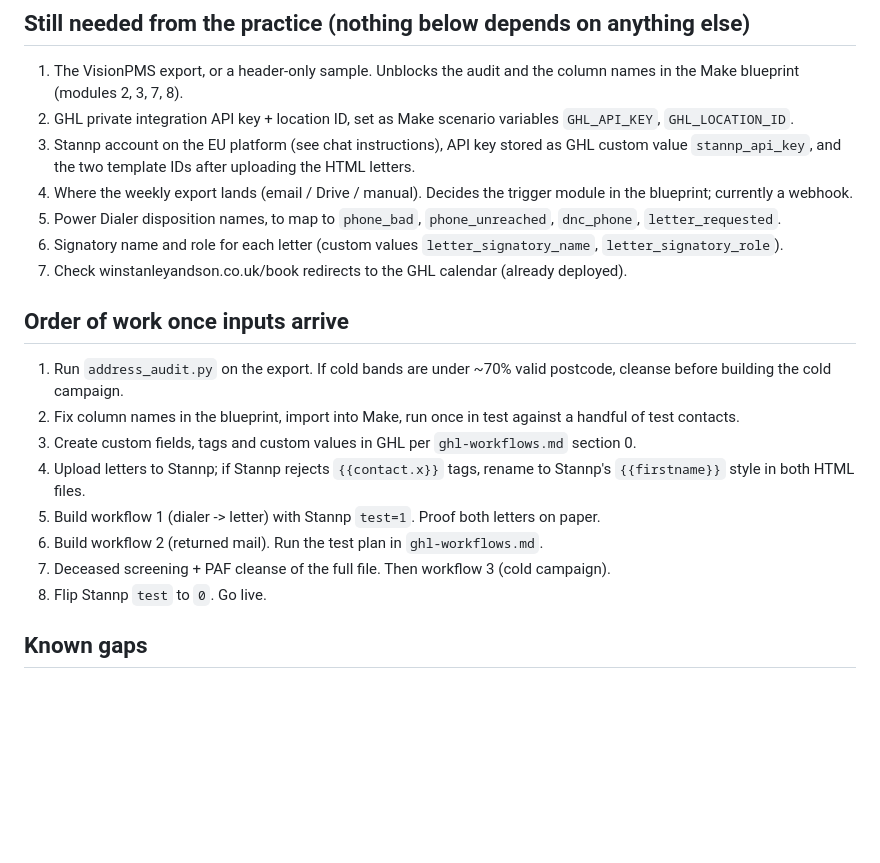
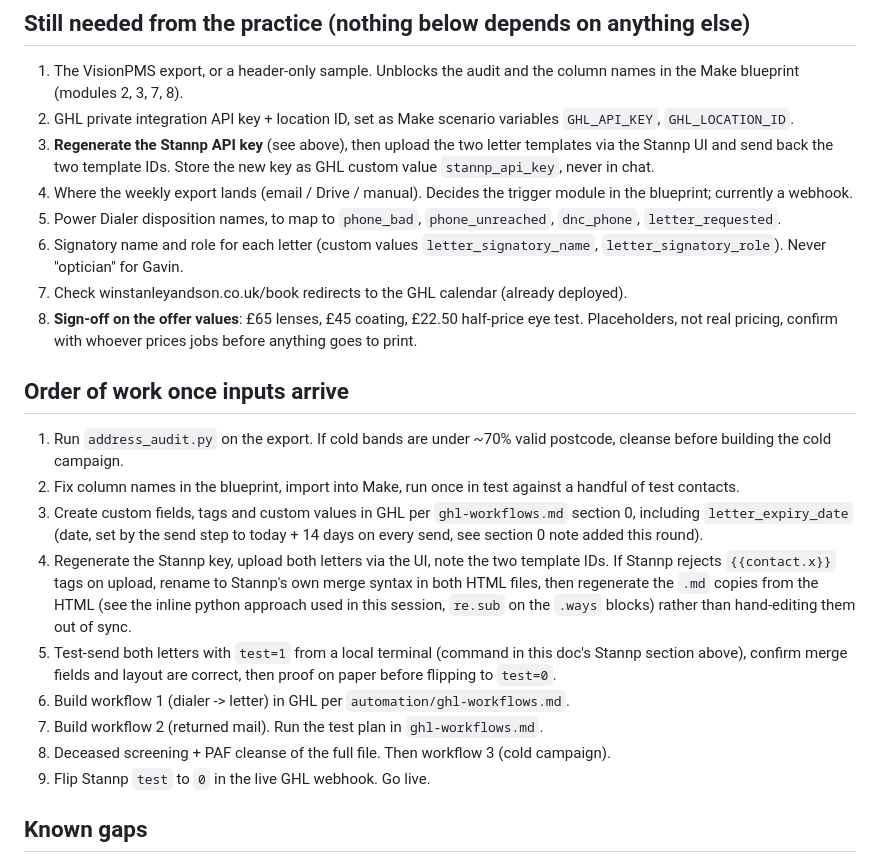
Before and after one commit to winstanleyandson/winstanleyandson.github.io, a Markdown page: tools/address-audit/HANDOFF.md, the part around one of its changes. Rendered like a GitHub page; blank space fills up the shorter version.

```diff
--- a/tools/address-audit/HANDOFF.md
+++ b/tools/address-audit/HANDOFF.md
@@ -31,22 +79,24 @@ The `/book/` redirect is live on the website via GitHub Pages; verify it resolve
 
 1. The VisionPMS export, or a header-only sample. Unblocks the audit and the column names in the Make blueprint (modules 2, 3, 7, 8).
 2. GHL private integration API key + location ID, set as Make scenario variables `GHL_API_KEY`, `GHL_LOCATION_ID`.
-3. Stannp account on the EU platform (see chat instructions), API key stored as GHL custom value `stannp_api_key`, and the two template IDs after uploading the HTML letters.
+3. **Regenerate the Stannp API key** (see above), then upload the two letter templates via the Stannp UI and send back the two template IDs. Store the new key as GHL custom value `stannp_api_key`, never in chat.
 4. Where the weekly export lands (email / Drive / manual). Decides the trigger module in the blueprint; currently a webhook.
 5. Power Dialer disposition names, to map to `phone_bad`, `phone_unreached`, `dnc_phone`, `letter_requested`.
-6. Signatory name and role for each letter (custom values `letter_signatory_name`, `letter_signatory_role`).
+6. Signatory name and role for each letter (custom values `letter_signatory_name`, `letter_signatory_role`). Never "optician" for Gavin.
 7. Check winstanleyandson.co.uk/book redirects to the GHL calendar (already deployed).
+8. **Sign-off on the offer values**: £65 lenses, £45 coating, £22.50 half-price eye test. Placeholders, not real pricing, confirm with whoever prices jobs before anything goes to print.
 
 ## Order of work once inputs arrive
 
 1. Run `address_audit.py` on the export. If cold bands are under ~70% valid postcode, cleanse before building the cold campaign.
 2. Fix column names in the blueprint, import into Make, run once in test against a handful of test contacts.
-3. Create custom fields, tags and custom values in GHL per `ghl-workflows.md` section 0.
-4. Upload letters to Stannp; if Stannp rejects `{{contact.x}}` tags, rename to Stannp's `{{firstname}}` style in both HTML files.
-5. Build workflow 1 (dialer -> letter) with Stannp `test=1`. Proof both letters on paper.
-6. Build workflow 2 (returned mail). Run the test plan in `ghl-workflows.md`.
-7. Deceased screening + PAF cleanse of the full file. Then workflow 3 (cold campaign).
-8. Flip Stannp `test` to `0`. Go live.
+3. Create custom fields, tags and custom values in GHL per `ghl-workflows.md` section 0, including `letter_expiry_date` (date, set by the send step to today + 14 days on every send, see section 0 note added this round).
+4. Regenerate the Stannp key, upload both letters via the UI, note the two template IDs. If Stannp rejects `{{contact.x}}` tags on upload, rename to Stannp's own merge syntax in both HTML files, then regenerate the `.md` copies from the HTML (see the inline python approach used in this session, `re.sub` on the `.ways` blocks) rather than hand-editing them out of sync.
+5. Test-send both letters with `test=1` from a local terminal (command in this doc's Stannp section above), confirm merge fields and layout are correct, then proof on paper before flipping to `test=0`.
+6. Build workflow 1 (dialer -> letter) in GHL per `automation/ghl-workflows.md`.
+7. Build workflow 2 (returned mail). Run the test plan in `ghl-workflows.md`.
+8. Deceased screening + PAF cleanse of the full file. Then workflow 3 (cold campaign).
+9. Flip Stannp `test` to `0` in the live GHL webhook. Go live.
 
 ## Known gaps
 
```
Also changed, not shown: other parts of tools/address-audit/HANDOFF.md (+50 -2 lines).
